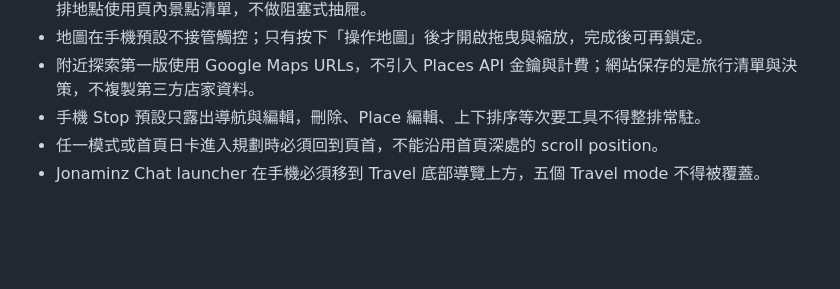
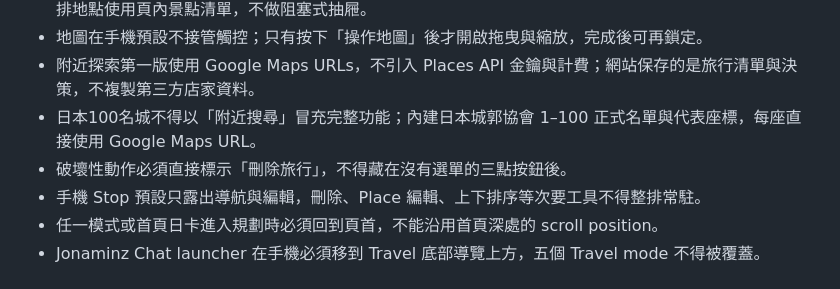
Before and after one commit to ndmc402010104/jonaminz-travel, a Markdown page: AI_CONTEXT/DECISIONS.md, the part around the change. Rendered like a GitHub page; blank space fills up the shorter version.

Commit message:
Document complete Japan 100 Castles atlas

```diff
--- a/AI_CONTEXT/DECISIONS.md
+++ b/AI_CONTEXT/DECISIONS.md
@@ -22,6 +22,8 @@
 - 手機 Journey Builder 不得縮小桌機三欄：採上半部地圖＋下半部單日行程 sheet，一次只展開一天；待安排地點使用頁內景點清單，不做阻塞式抽屜。
 - 地圖在手機預設不接管觸控；只有按下「操作地圖」後才開啟拖曳與縮放，完成後可再鎖定。
 - 附近探索第一版使用 Google Maps URLs，不引入 Places API 金鑰與計費；網站保存的是旅行清單與決策，不複製第三方店家資料。
+- 日本100名城不得以「附近搜尋」冒充完整功能；內建日本城郭協會 1–100 正式名單與代表座標，每座直接使用 Google Maps URL。
+- 破壞性動作必須直接標示「刪除旅行」，不得藏在沒有選單的三點按鈕後。
 - 手機 Stop 預設只露出導航與編輯，刪除、Place 編輯、上下排序等次要工具不得整排常駐。
 - 任一模式或首頁日卡進入規劃時必須回到頁首，不能沿用首頁深處的 scroll position。
 - Jonaminz Chat launcher 在手機必須移到 Travel 底部導覽上方，五個 Travel mode 不得被覆蓋。
```
